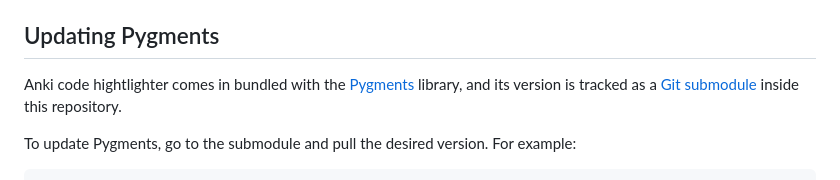
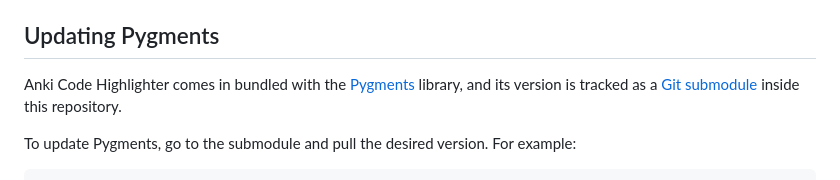
Before and after one commit to gregorias/anki-code-highlighter, a Markdown page: DEV.md, the part around the change. Rendered like a GitHub page.

Commit message:
docs: fix typo

```diff
--- a/DEV.md
+++ b/DEV.md
@@ -54,7 +54,7 @@ To update [highlight.js][hljs]:
 
 ## Updating Pygments
 
-Anki code hightlighter comes in bundled with the [Pygments] library, and its
+Anki Code Highlighter comes in bundled with the [Pygments] library, and its
 version is tracked as a [Git
 submodule](https://git-scm.com/book/en/v2/Git-Tools-Submodules) inside this
 repository.
```
